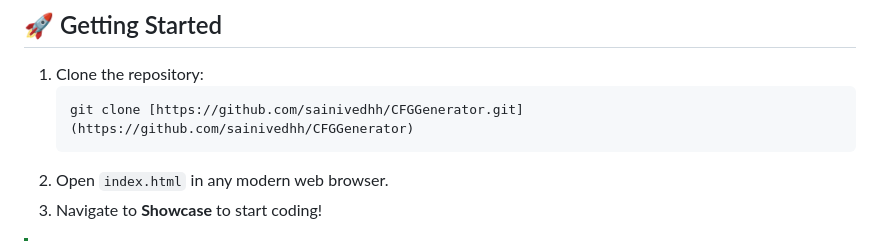
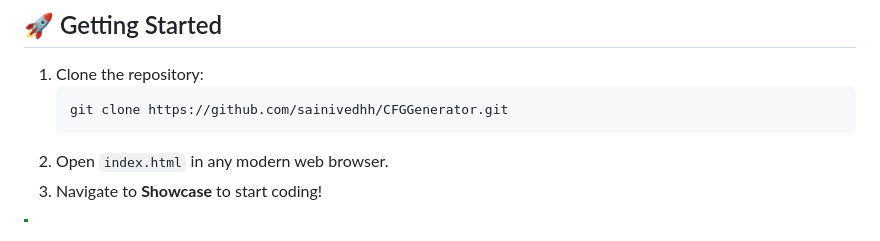
Before and after one commit to sainivedhh/CFGGenerator, a Markdown page: README.md, the part around the change. GitHub-like rendering.

Commit message:
Fix clone command link in README

````diff
--- a/README.md
+++ b/README.md
@@ -43,7 +43,7 @@
 
 1.  Clone the repository:
     ```bash
-    git clone [https://github.com/sainivedhh/CFGGenerator.git](https://github.com/sainivedhh/CFGGenerator)
+    git clone https://github.com/sainivedhh/CFGGenerator.git
     ```
 2.  Open `index.html` in any modern web browser.
 3.  Navigate to **Showcase** to start coding!
````
